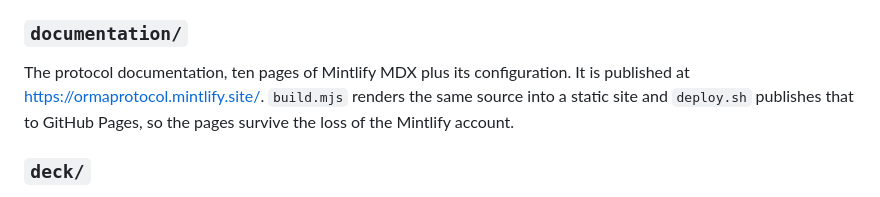
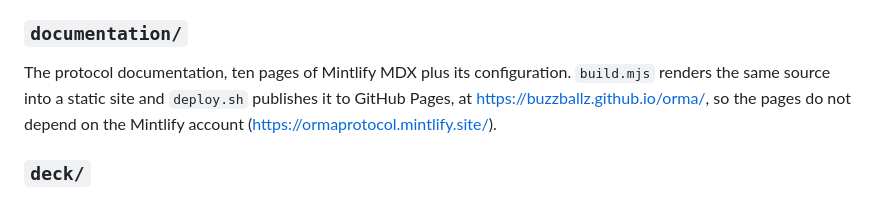
Before and after one commit to BuzzBallz/orma, a Markdown page: README.md, the part around one of its changes. Rendered like a GitHub page.

Commit message:
docs(readme): link the documentation on GitHub Pages, which this repository deploys
The Mintlify site has not redeployed since the repository moved to the
BuzzBallz organisation on 13 September 2026: it still serves that day's
pages, without the corrections or the NAV-history route. GitHub Pages is
published from this repository by documentation/deploy.sh and is current, so
the README's links point there. The Mintlify address stays named as the
other copy.

```diff
--- a/README.md
+++ b/README.md
@@ -452,9 +452,10 @@ corrections of that day.
 
 ### `documentation/`
 
-The protocol documentation, ten pages of Mintlify MDX plus its configuration. It is published at
-https://ormaprotocol.mintlify.site/. `build.mjs` renders the same source into a static site and
-`deploy.sh` publishes that to GitHub Pages, so the pages survive the loss of the Mintlify account.
+The protocol documentation, ten pages of Mintlify MDX plus its configuration. `build.mjs` renders the
+same source into a static site and `deploy.sh` publishes it to GitHub Pages, at
+https://buzzballz.github.io/orma/, so the pages do not depend on the Mintlify account
+(https://ormaprotocol.mintlify.site/).
 
 ### `deck/`
 
```
Also changed, not shown: other parts of README.md (+1 -1 lines).
